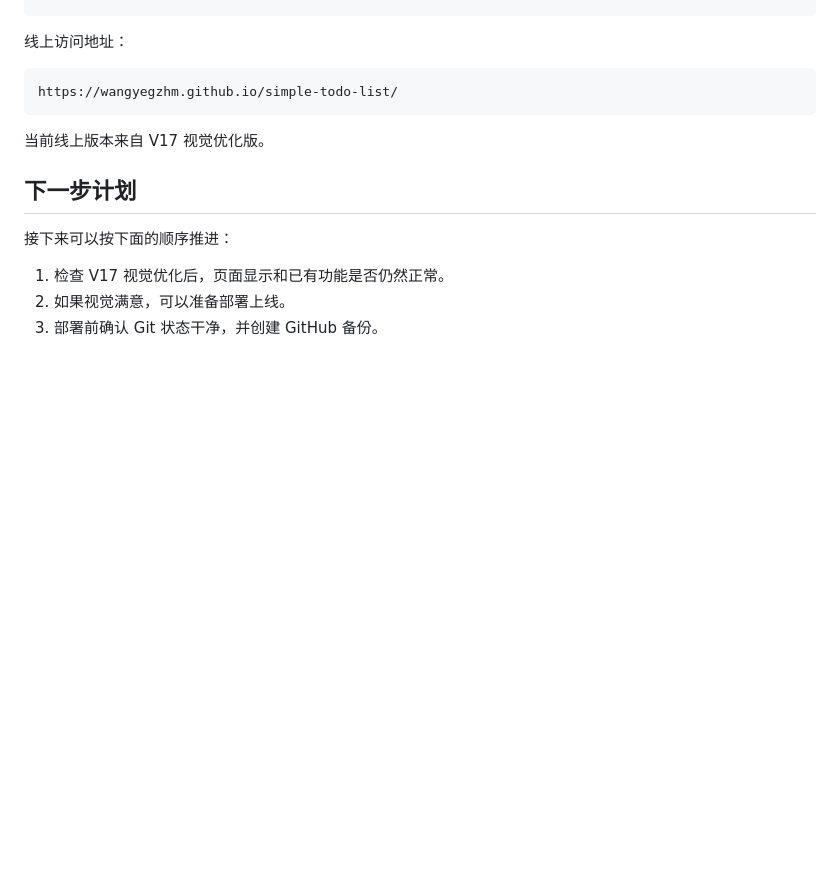
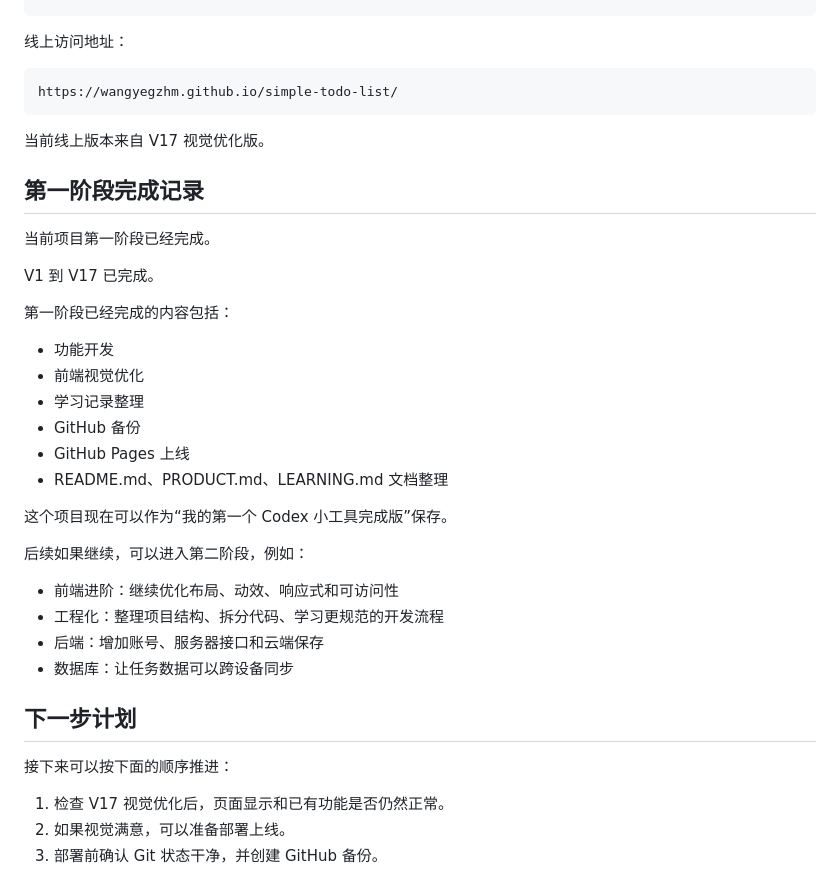
Before and after one commit to wangyegzhm/simple-todo-list, a Markdown page: PRODUCT.md, the part around the change. Rendered like a GitHub page; blank space fills up the shorter version.

```diff
--- a/PRODUCT.md
+++ b/PRODUCT.md
@@ -1075,6 +1075,30 @@ https://wangyegzhm.github.io/simple-todo-list/
 
 当前线上版本来自 V17 视觉优化版。
 
+## 第一阶段完成记录
+
+当前项目第一阶段已经完成。
+
+V1 到 V17 已完成。
+
+第一阶段已经完成的内容包括：
+
+- 功能开发
+- 前端视觉优化
+- 学习记录整理
+- GitHub 备份
+- GitHub Pages 上线
+- README.md、PRODUCT.md、LEARNING.md 文档整理
+
+这个项目现在可以作为“我的第一个 Codex 小工具完成版”保存。
+
+后续如果继续，可以进入第二阶段，例如：
+
+- 前端进阶：继续优化布局、动效、响应式和可访问性
+- 工程化：整理项目结构、拆分代码、学习更规范的开发流程
+- 后端：增加账号、服务器接口和云端保存
+- 数据库：让任务数据可以跨设备同步
+
 ## 下一步计划
 
 接下来可以按下面的顺序推进：
```
Also changed, not shown: README.md (+23 -0 lines).
